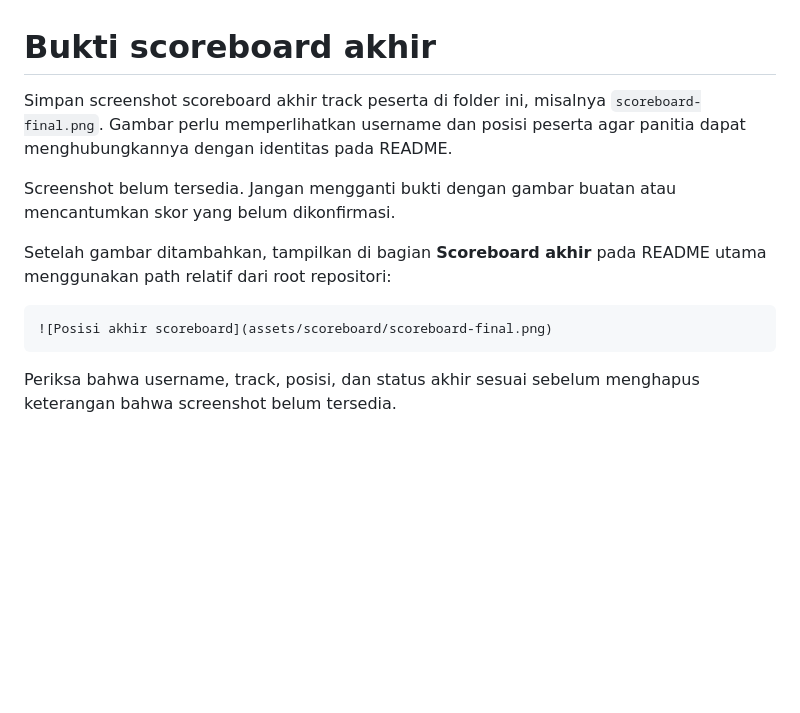
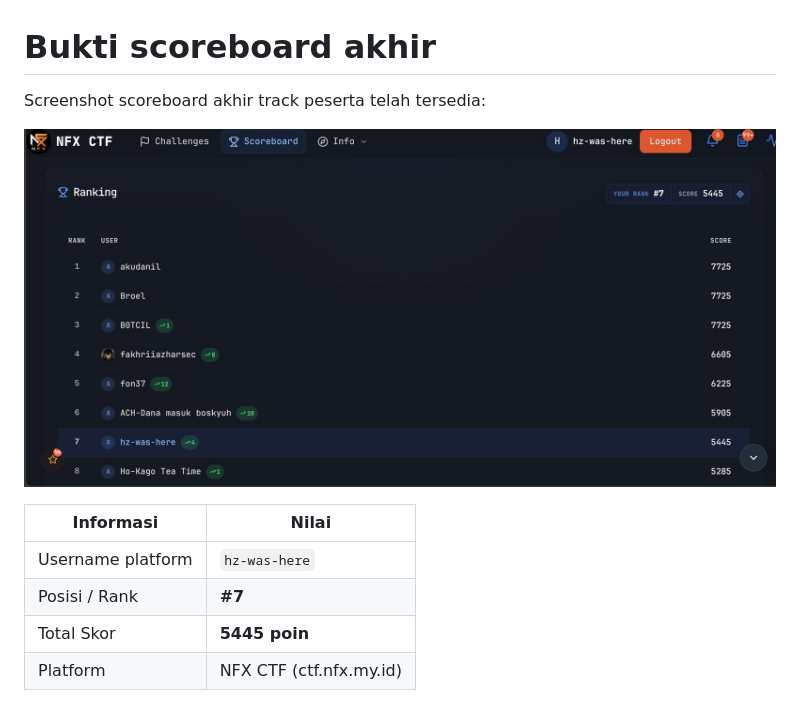
Before and after one commit to Hzkun001/nfx-ctf-writeups, a Markdown page: assets/scoreboard/README.md, the part around the change. GitHub-like rendering; pictures changed too: assets/scoreboard/scoreboard-final.png (added); blank space fills up the shorter version.

Commit message:
docs: tambahkan bukti scoreboard akhir #7 dan lengkapi bukti visual writeup

````diff
--- a/assets/scoreboard/README.md
+++ b/assets/scoreboard/README.md
@@ -1,18 +1,12 @@
 # Bukti scoreboard akhir
 
-Simpan screenshot scoreboard akhir track peserta di folder ini, misalnya
-`scoreboard-final.png`. Gambar perlu memperlihatkan username dan posisi
-peserta agar panitia dapat menghubungkannya dengan identitas pada README.
+Screenshot scoreboard akhir track peserta telah tersedia:
 
-Screenshot belum tersedia. Jangan mengganti bukti dengan gambar buatan
-atau mencantumkan skor yang belum dikonfirmasi.
+![Posisi akhir scoreboard](scoreboard-final.png)
 
-Setelah gambar ditambahkan, tampilkan di bagian **Scoreboard akhir** pada
-README utama menggunakan path relatif dari root repositori:
-
-```markdown
-![Posisi akhir scoreboard](assets/scoreboard/scoreboard-final.png)
-```
-
-Periksa bahwa username, track, posisi, dan status akhir sesuai sebelum
-menghapus keterangan bahwa screenshot belum tersedia.
+| Informasi | Nilai |
+| --- | --- |
+| Username platform | `hz-was-here` |
+| Posisi / Rank | **#7** |
+| Total Skor | **5445 poin** |
+| Platform | NFX CTF (ctf.nfx.my.id) |
````
Also changed, not shown: README.md (+11 -9 lines), 11 other files.
